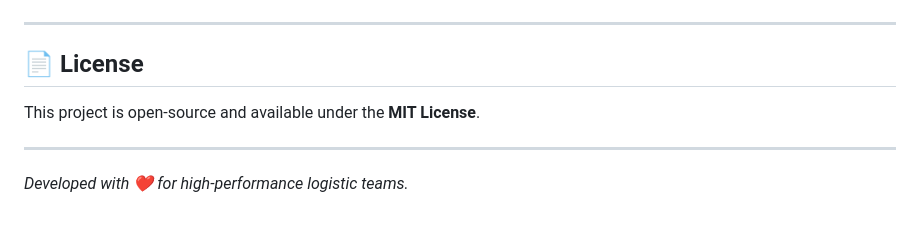
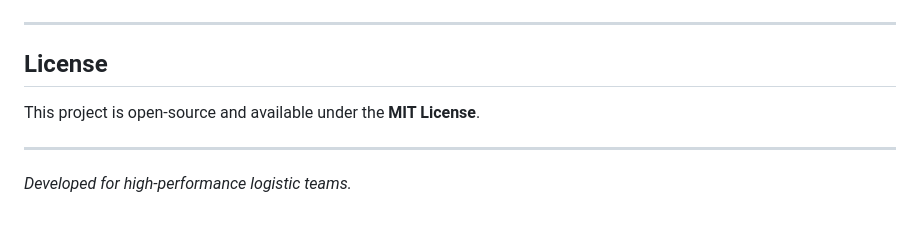
Before and after one commit to oramixestudios/ControlFlota-PRO, a Markdown page: README.md, the part around one of its changes. Rendered like a GitHub page.

Commit message:
Docs: Remove emojis and icons from README for formal branding

```diff
--- a/README.md
+++ b/README.md
@@ -67,8 +67,8 @@
 
 ---
 
-## 📄 License
+## License
 This project is open-source and available under the **MIT License**.
 
 ---
-*Developed with ❤️ for high-performance logistic teams.*
+*Developed for high-performance logistic teams.*
```
Also changed, not shown: other parts of README.md (+6 -6 lines).
